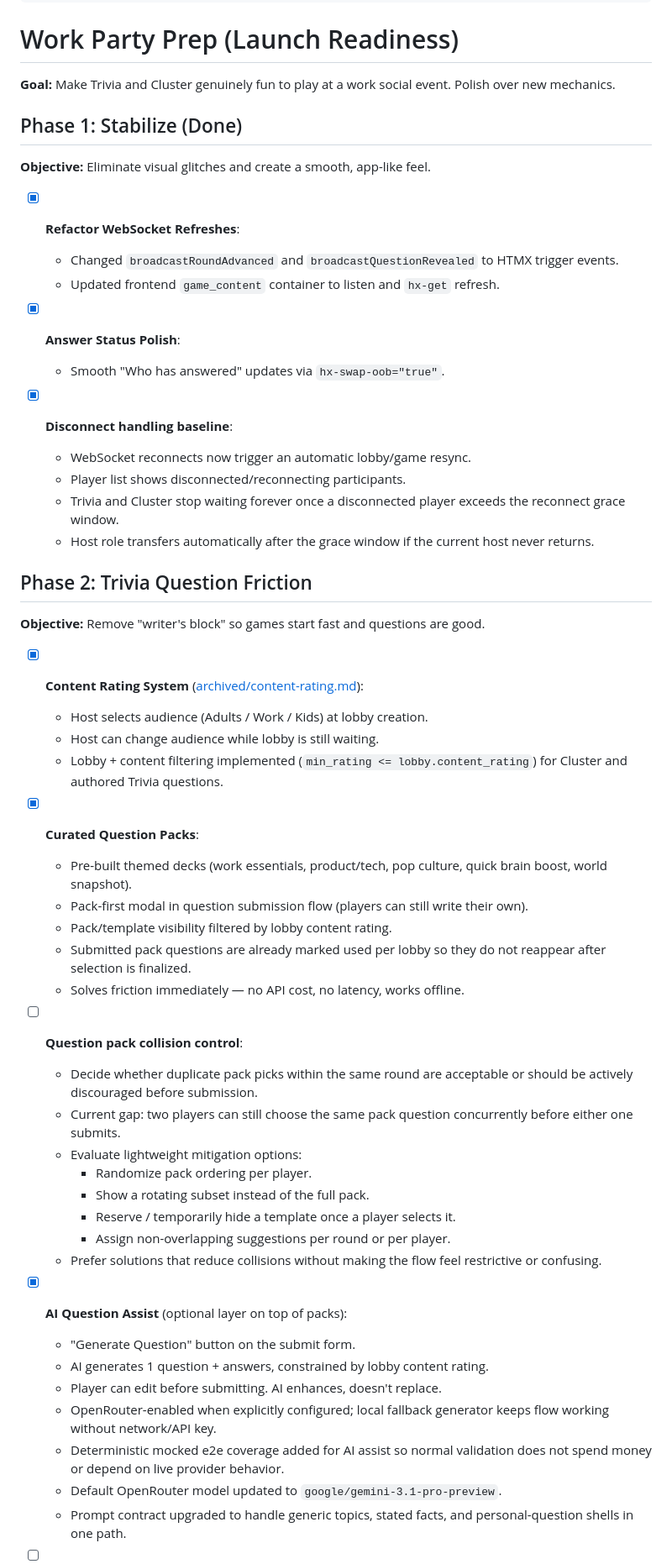
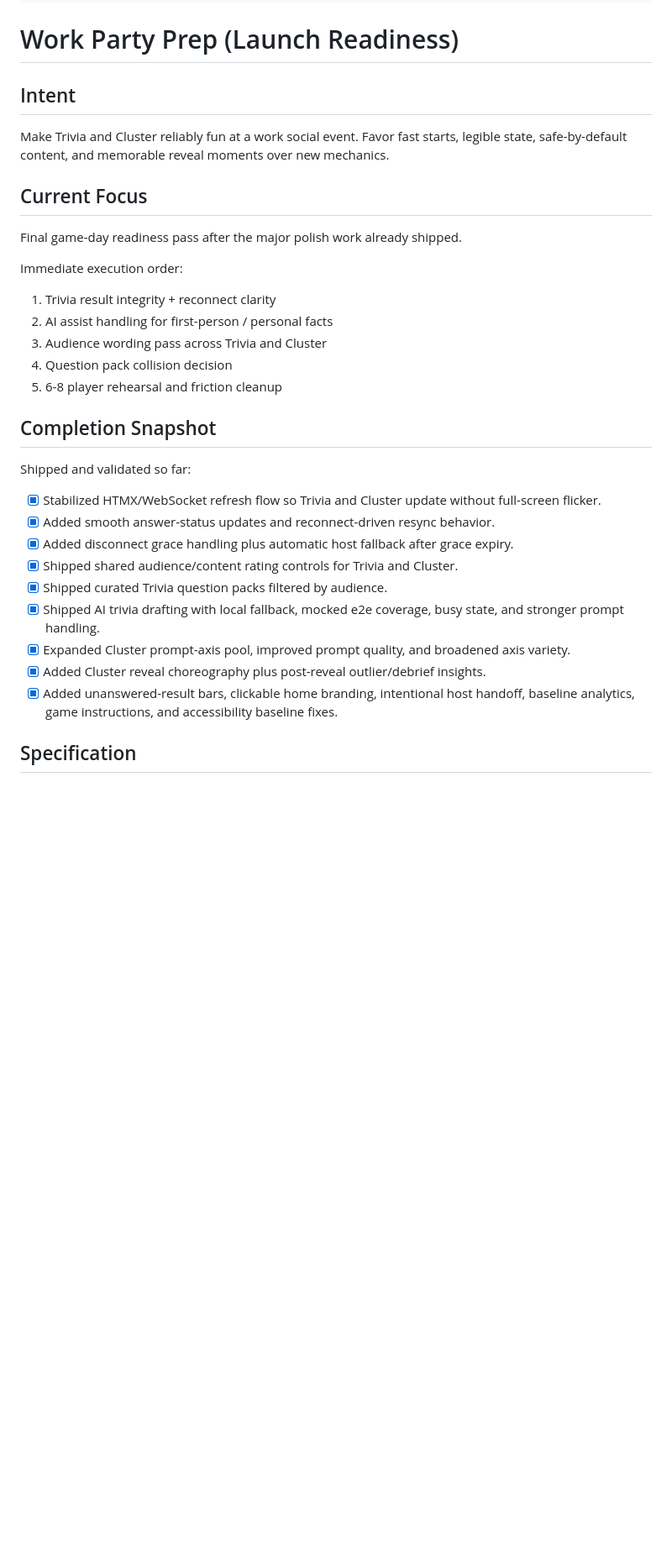
Before and after one commit to jgoodhcg/mindmeld, a Markdown page: roadmap/work-party-prep.md, the part around one of its changes. Shown at 84% size. Rendered like a GitHub page; blank space fills up the shorter version.

```diff
--- a/roadmap/work-party-prep.md
+++ b/roadmap/work-party-prep.md
@@ -12,55 +12,35 @@ depends-on: []
 
 # Work Party Prep (Launch Readiness)
 
-**Goal:** Make Trivia and Cluster genuinely fun to play at a work social event. Polish over new mechanics.
+## Intent
 
-## Phase 1: Stabilize (Done)
-**Objective:** Eliminate visual glitches and create a smooth, app-like feel.
+Make Trivia and Cluster reliably fun at a work social event. Favor fast starts, legible state, safe-by-default content, and memorable reveal moments over new mechanics.
 
-- [x] **Refactor WebSocket Refreshes**:
-    - Changed `broadcastRoundAdvanced` and `broadcastQuestionRevealed` to HTMX trigger events.
-    - Updated frontend `game_content` container to listen and `hx-get` refresh.
+## Current Focus
 
-- [x] **Answer Status Polish**:
-    - Smooth "Who has answered" updates via `hx-swap-oob="true"`.
+Final game-day readiness pass after the major polish work already shipped.
 
-- [x] **Disconnect handling baseline**:
-    - WebSocket reconnects now trigger an automatic lobby/game resync.
-    - Player list shows disconnected/reconnecting participants.
-    - Trivia and Cluster stop waiting forever once a disconnected player exceeds the reconnect grace window.
-    - Host role transfers automatically after the grace window if the current host never returns.
+Immediate execution order:
 
-## Phase 2: Trivia Question Friction
-**Objective:** Remove "writer's block" so games start fast and questions are good.
+1. Trivia result integrity + reconnect clarity
+2. AI assist handling for first-person / personal facts
+3. Audience wording pass across Trivia and Cluster
+4. Question pack collision decision
+5. 6-8 player rehearsal and friction cleanup
 
-- [x] **Content Rating System** ([archived/content-rating.md](./archived/content-rating.md)):
-    - Host selects audience (Adults / Work / Kids) at lobby creation.
-    - Host can change audience while lobby is still waiting.
-    - Lobby + content filtering implemented (`min_rating <= lobby.content_rating`) for Cluster and authored Trivia questions.
+## Completion Snapshot
 
-- [x] **Curated Question Packs**:
-    - Pre-built themed decks (work essentials, product/tech, pop culture, quick brain boost, world snapshot).
-    - Pack-first modal in question submission flow (players can still write their own).
-    - Pack/template visibility filtered by lobby content rating.
-    - Submitted pack questions are already marked used per lobby so they do not reappear after selection is finalized.
-    - Solves friction immediately — no API cost, no latency, works offline.
+Shipped and validated so far:
 
-- [ ] **Question pack collision control**:
-    - Decide whether duplicate pack picks within the same round are acceptable or should be actively discouraged before submission.
-    - Current gap: two players can still choose the same pack question concurrently before either one submits.
-    - Evaluate lightweight mitigation options:
-      - Randomize pack ordering per player.
-      - Show a rotating subset instead of the full pack.
-      - Reserve / temporarily hide a template once a player selects it.
-      - Assign non-overlapping suggestions per round or per player.
-    - Prefer solutions that reduce collisions without making the flow feel restrictive or confusing.
+- [x] Stabilized HTMX/WebSocket refresh flow so Trivia and Cluster update without full-screen flicker.
+- [x] Added smooth answer-status updates and reconnect-driven resync behavior.
+- [x] Added disconnect grace handling plus automatic host fallback after grace expiry.
+- [x] Shipped shared audience/content rating controls for Trivia and Cluster.
+- [x] Shipped curated Trivia question packs filtered by audience.
+- [x] Shipped AI trivia drafting with local fallback, mocked e2e coverage, busy state, and stronger prompt handling.
+- [x] Expanded Cluster prompt-axis pool, improved prompt quality, and broadened axis variety.
+- [x] Added Cluster reveal choreography plus post-reveal outlier/debrief insights.
+- [x] Added unanswered-result bars, clickable home branding, intentional host handoff, baseline analytics, game instructions, and accessibility baseline fixes.
 
-- [x] **AI Question Assist** (optional layer on top of packs):
-    - "Generate Question" button on the submit form.
-    - AI generates 1 question + answers, constrained by lobby content rating.
-    - Player can edit before submitting. AI enhances, doesn't replace.
-    - OpenRouter-enabled when explicitly configured; local fallback generator keeps flow working without network/API key.
-    - Deterministic mocked e2e coverage added for AI assist so normal validation does not spend money or depend on live provider behavior.
-    - Default OpenRouter model updated to `google/gemini-3.1-pro-preview`.
-    - Prompt contract upgraded to handle generic topics, stated facts, and personal-question shells in one path.
+## Specification
 
```
Also changed, not shown: other parts of roadmap/work-party-prep.md (+59 -55 lines), roadmap/index.md (+1 -1 lines).
